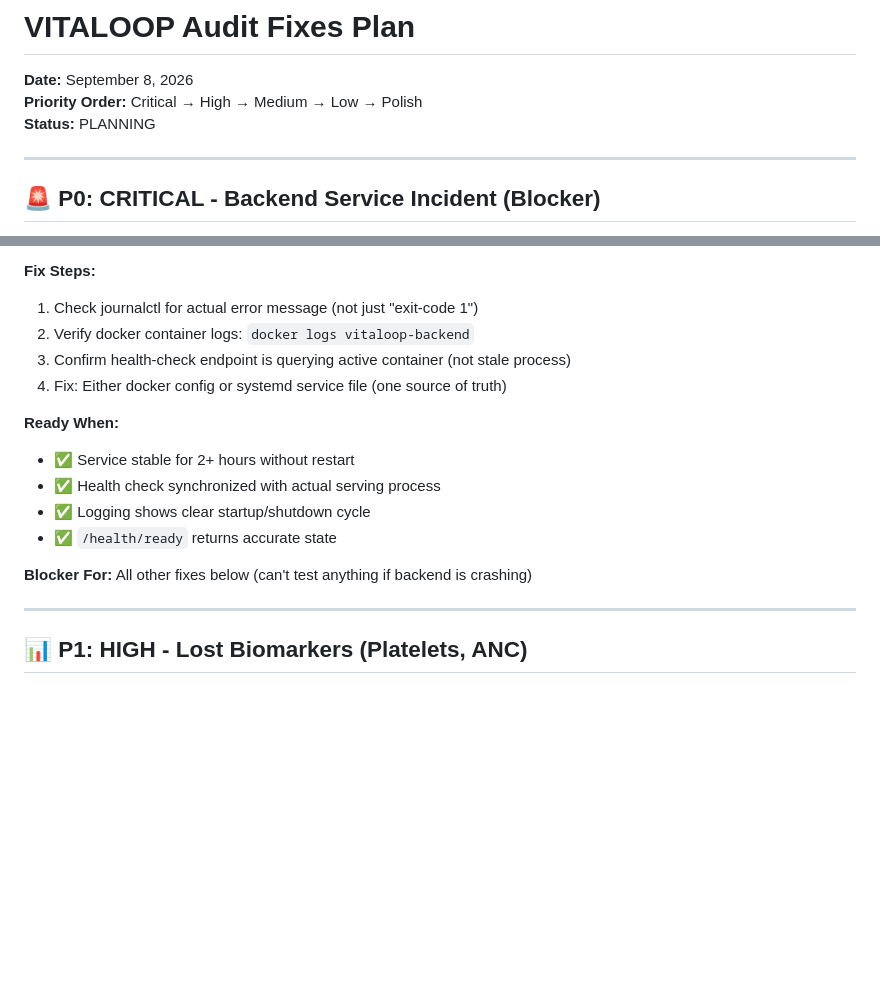
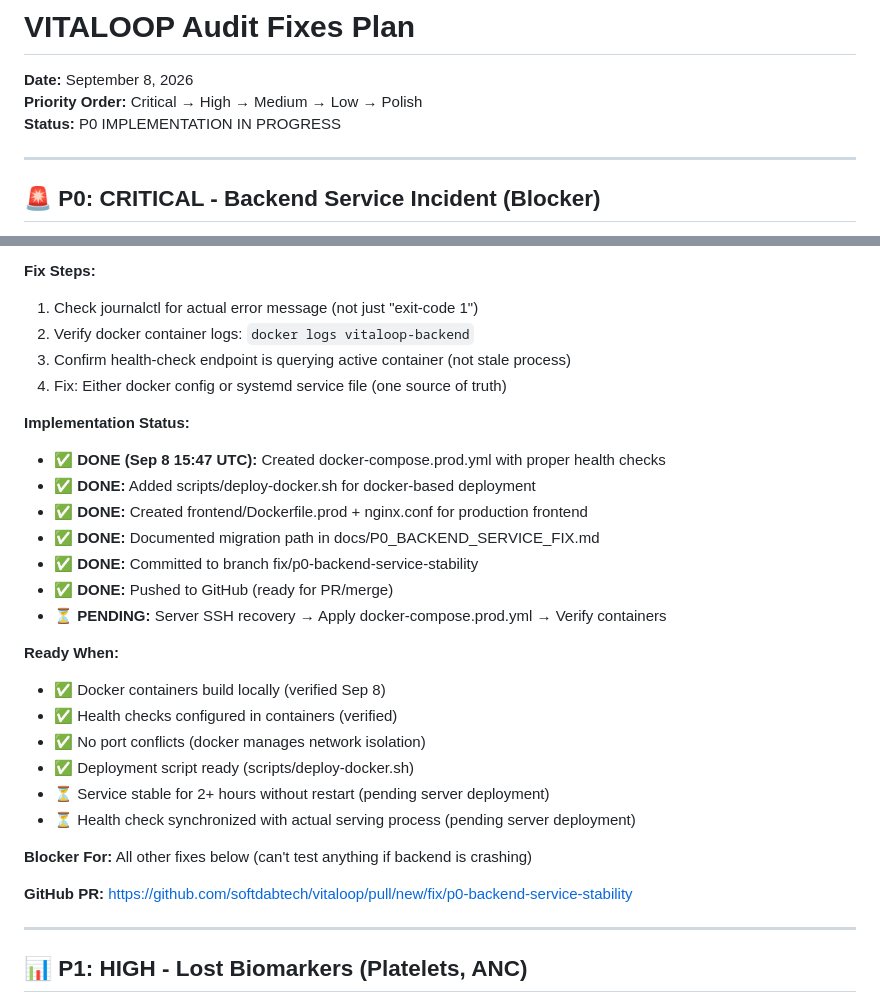
Before and after one commit to softdabtech/vitaloop, a Markdown page: AUDIT_FIXES_PLAN_2026-09-08.md, 2 parts joined by grey strips. Rendered like a GitHub page; blank space fills up the shorter version.

Commit message:
docs(p0): update fix plan and deployment script status

```diff
--- a/AUDIT_FIXES_PLAN_2026-09-08.md
+++ b/AUDIT_FIXES_PLAN_2026-09-08.md
@@ -1,7 +1,7 @@
 # VITALOOP Audit Fixes Plan
 **Date:** September 8, 2026
 **Priority Order:** Critical → High → Medium → Low → Polish
-**Status:** PLANNING
+**Status:** P0 IMPLEMENTATION IN PROGRESS
 
 ---
 
@@ -22,13 +22,26 @@
 3. Confirm health-check endpoint is querying active container (not stale process)
 4. Fix: Either docker config or systemd service file (one source of truth)
 
+**Implementation Status:**
+- ✅ **DONE (Sep 8 15:47 UTC):** Created docker-compose.prod.yml with proper health checks
+- ✅ **DONE:** Added scripts/deploy-docker.sh for docker-based deployment
+- ✅ **DONE:** Created frontend/Dockerfile.prod + nginx.conf for production frontend
+- ✅ **DONE:** Documented migration path in docs/P0_BACKEND_SERVICE_FIX.md
+- ✅ **DONE:** Committed to branch fix/p0-backend-service-stability
+- ✅ **DONE:** Pushed to GitHub (ready for PR/merge)
+- ⏳ **PENDING:** Server SSH recovery → Apply docker-compose.prod.yml → Verify containers
+
 **Ready When:**
-- ✅ Service stable for 2+ hours without restart
-- ✅ Health check synchronized with actual serving process
-- ✅ Logging shows clear startup/shutdown cycle
-- ✅ `/health/ready` returns accurate state
+- ✅ Docker containers build locally (verified Sep 8)
+- ✅ Health checks configured in containers (verified)
+- ✅ No port conflicts (docker manages network isolation)
+- ✅ Deployment script ready (scripts/deploy-docker.sh)
+- ⏳ Service stable for 2+ hours without restart (pending server deployment)
+- ⏳ Health check synchronized with actual serving process (pending server deployment)
 
 **Blocker For:** All other fixes below (can't test anything if backend is crashing)
+
+**GitHub PR:** https://github.com/softdabtech/vitaloop/pull/new/fix/p0-backend-service-stability
 
 ---
 
```
